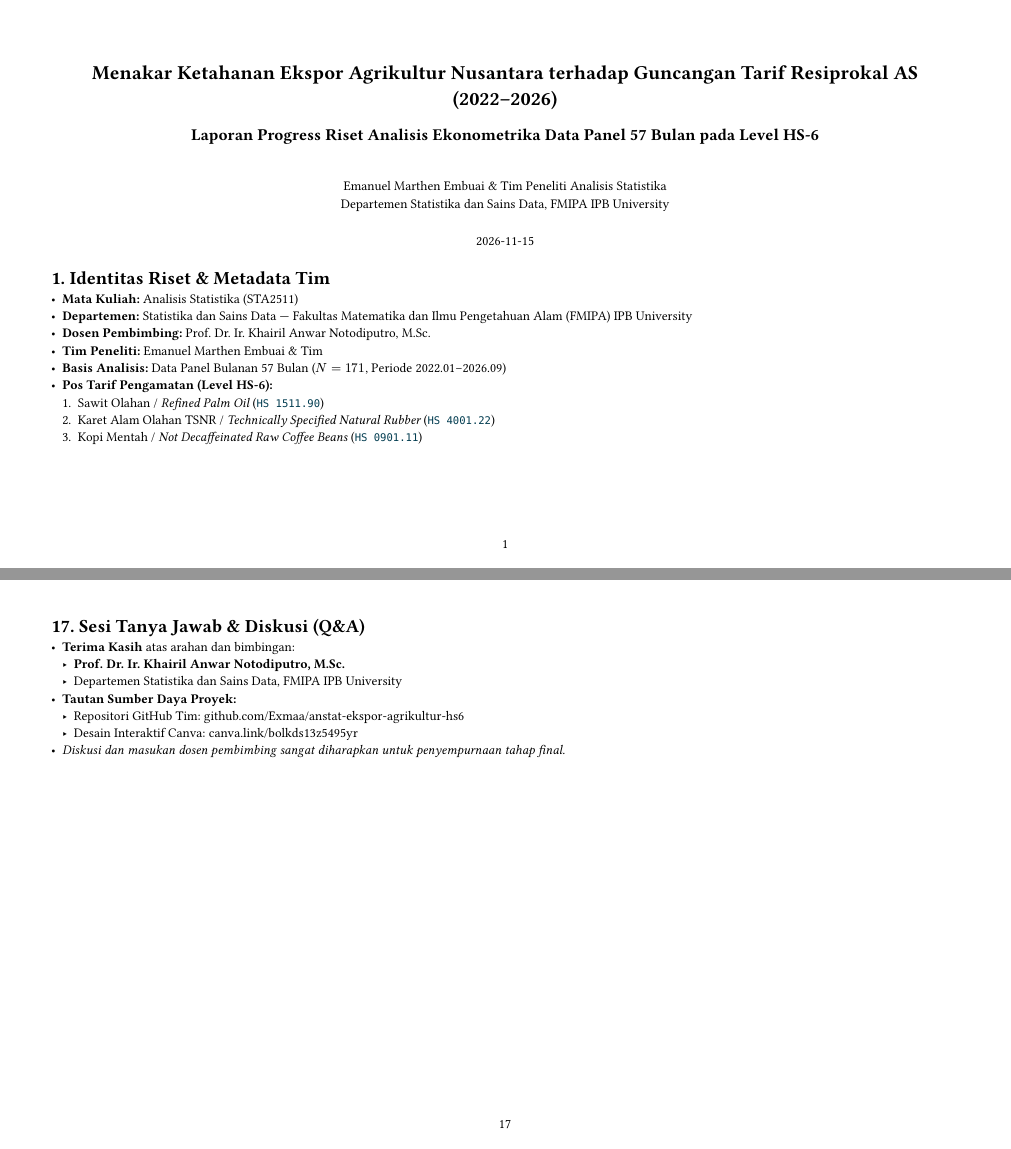
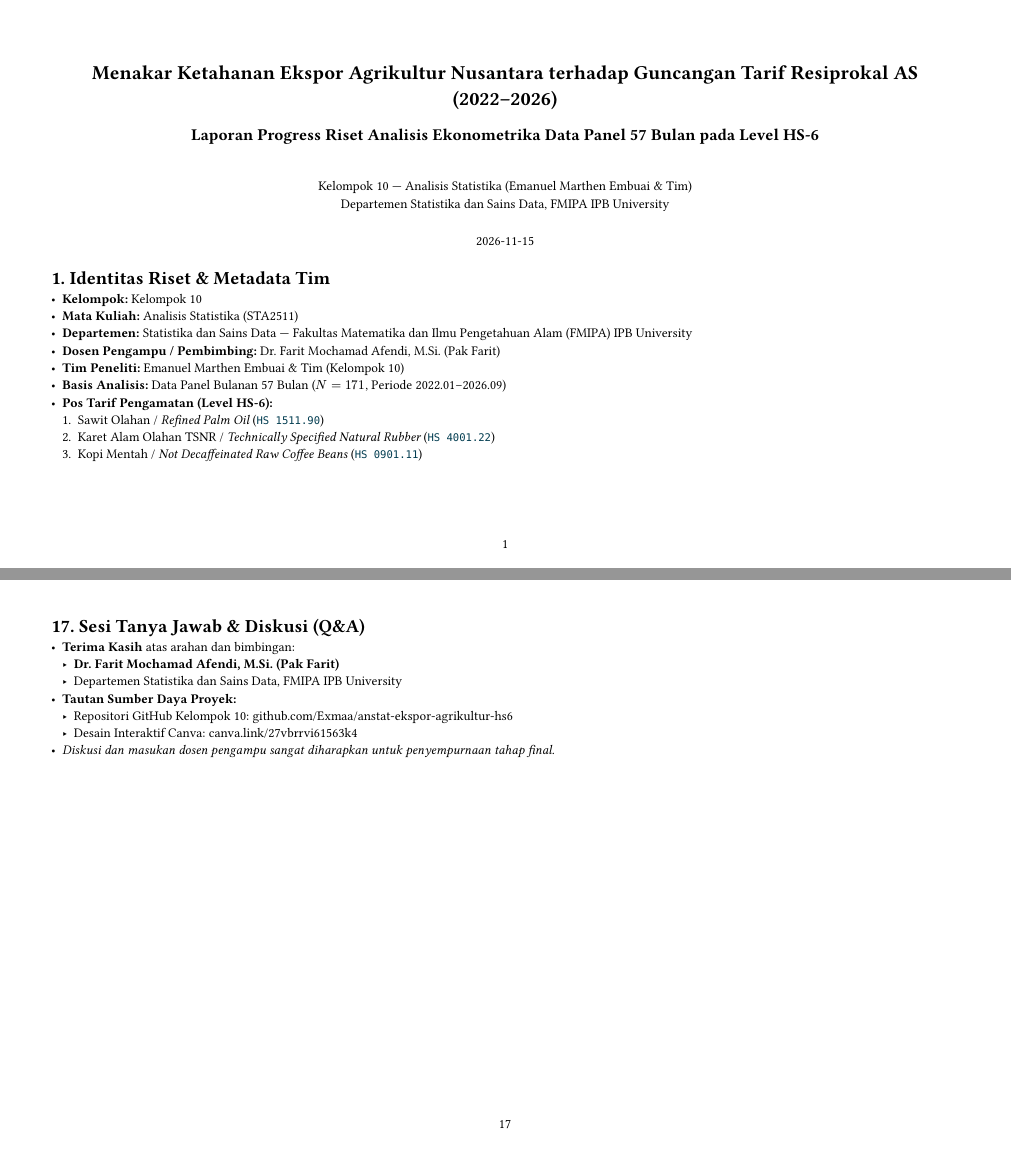
Before and after one commit to Exmaa/anstat-ekspor-agrikultur-hs6, a Quarto document (4-Reports/presentasi_progress_draf.qmd): pages 1 and 17 of 17, joined at a grey line. The pictures show the output file 4-Reports/presentasi_progress_draf.pdf that the author committed with the source.

Commit message:
feat(identity): update team to Kelompok 10 and lecturer to Pak Farit across presentation, PRD, and Canva

```diff
--- a/4-Reports/presentasi_progress_draf.qmd
+++ b/4-Reports/presentasi_progress_draf.qmd
@@ -1,7 +1,7 @@
 ---
 title: "Menakar Ketahanan Ekspor Agrikultur Nusantara terhadap Guncangan Tarif Resiprokal AS (2022–2026)"
 subtitle: "Laporan Progress Riset Analisis Ekonometrika Data Panel 57 Bulan pada Level HS-6"
-author: "Emanuel Marthen Embuai & Tim Peneliti Analisis Statistika"
+author: "Kelompok 10 — Analisis Statistika (Emanuel Marthen Embuai & Tim)"
 institute: "Departemen Statistika dan Sains Data, FMIPA IPB University"
 date: "2026-11-15"
 lang: id
@@ -17,10 +17,11 @@ format:
 
 ## 1. Identitas Riset & Metadata Tim
 
+* **Kelompok:** Kelompok 10
 * **Mata Kuliah:** Analisis Statistika (STA2511)
 * **Departemen:** Statistika dan Sains Data — Fakultas Matematika dan Ilmu Pengetahuan Alam (FMIPA) IPB University
-* **Dosen Pembimbing:** Prof. Dr. Ir. Khairil Anwar Notodiputro, M.Sc.
-* **Tim Peneliti:** Emanuel Marthen Embuai & Tim
+* **Dosen Pengampu / Pembimbing:** Dr. Farit Mochamad Afendi, M.Si. (Pak Farit)
+* **Tim Peneliti:** Emanuel Marthen Embuai & Tim (Kelompok 10)
 * **Basis Analisis:** Data Panel Bulanan 57 Bulan ($N = 171$, Periode 2022.01–2026.09)
 * **Pos Tarif Pengamatan (Level HS-6):**
   1. Sawit Olahan / *Refined Palm Oil* (`HS 1511.90`)
@@ -257,9 +258,9 @@ Untuk memastikan kekuatan estimasi, model dibandingkan dengan standarisasi skor-
 ## 17. Sesi Tanya Jawab & Diskusi (Q&A)
 
 * **Terima Kasih** atas arahan dan bimbingan:
-  * **Prof. Dr. Ir. Khairil Anwar Notodiputro, M.Sc.**
+  * **Dr. Farit Mochamad Afendi, M.Si. (Pak Farit)**
   * Departemen Statistika dan Sains Data, FMIPA IPB University
 * **Tautan Sumber Daya Proyek:**
-  * Repositori GitHub Tim: [github.com/Exmaa/anstat-ekspor-agrikultur-hs6](https://github.com/Exmaa/anstat-ekspor-agrikultur-hs6)
-  * Desain Interaktif Canva: [canva.link/bolkds13z5495yr](https://canva.link/bolkds13z5495yr)
-* *Diskusi dan masukan dosen pembimbing sangat diharapkan untuk penyempurnaan tahap final.*
+  * Repositori GitHub Kelompok 10: [github.com/Exmaa/anstat-ekspor-agrikultur-hs6](https://github.com/Exmaa/anstat-ekspor-agrikultur-hs6)
+  * Desain Interaktif Canva: [canva.link/27vbrrvi61563k4](https://canva.link/27vbrrvi61563k4)
+* *Diskusi dan masukan dosen pengampu sangat diharapkan untuk penyempurnaan tahap final.*
```
Also changed, not shown: 4-Reports/PRD_INFOGRAFIS_HASIL_DRAF_CANVA.md (+4 -4 lines), 4-Reports/infografis_kelompok10_pak_farit.pdf (added), 4-Reports/infografis_kelompok10_pak_farit.png (added), 4-Reports/presentasi_progress_draf.pdf, 1 other file.
